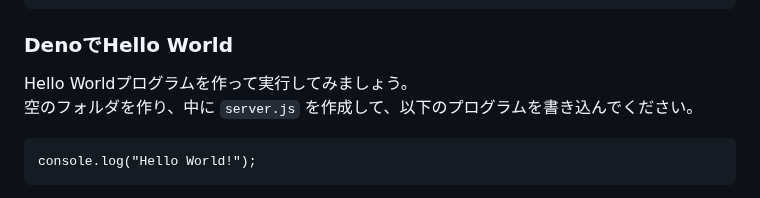
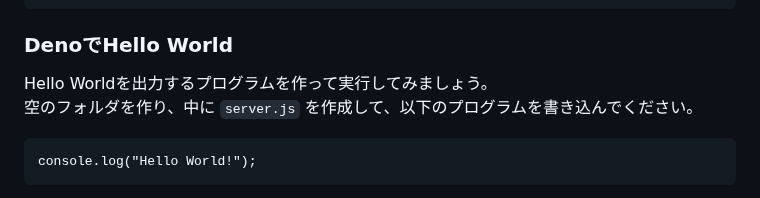
Before and after one commit to jigintern/summer-2025-assignment, a Markdown page: index.md, the part around the change. Rendered like a GitHub page.

Commit message:
📝 Hello worldプログラムの表現を変更した

````diff
--- a/index.md
+++ b/index.md
@@ -168,7 +168,7 @@ deno --version
 
 ### DenoでHello World
 
-Hello Worldプログラムを作って実行してみましょう。
+Hello Worldを出力するプログラムを作って実行してみましょう。
 空のフォルダを作り、中に `server.js` を作成して、以下のプログラムを書き込んでください。
 
 ```
````
